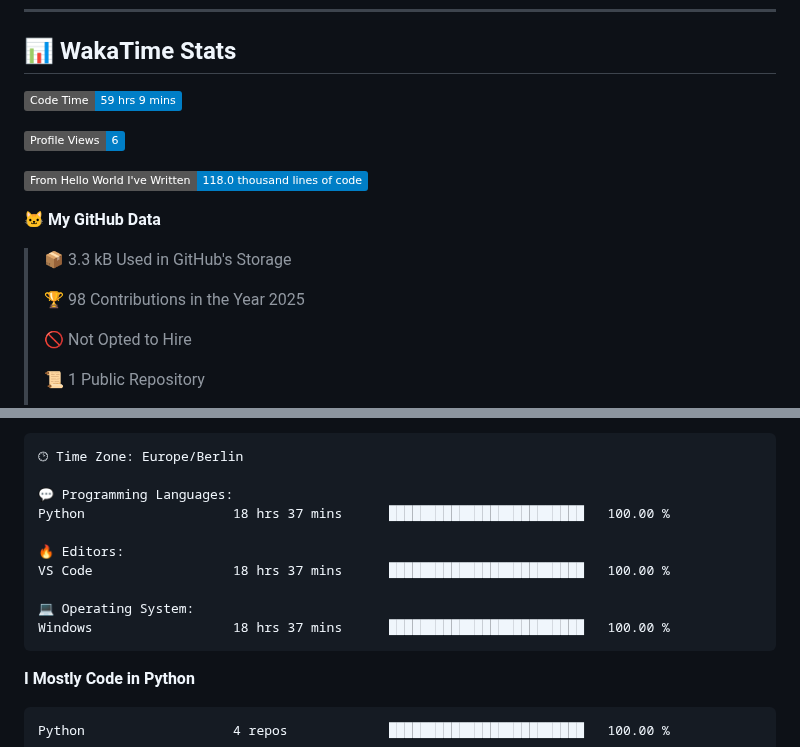
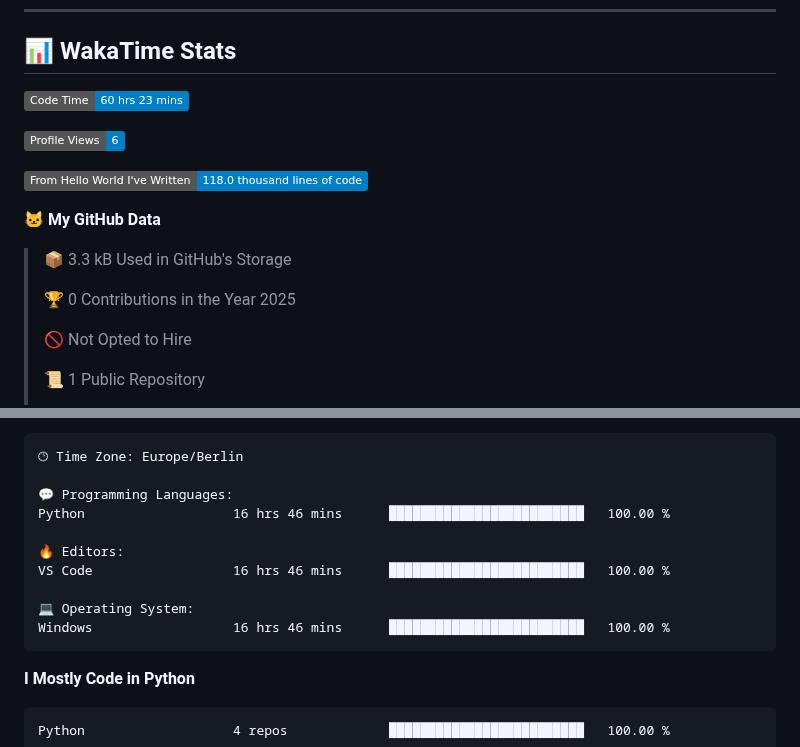
Before and after one commit to Cha03s/Cha03s, a Markdown page: README.md, 2 parts joined by grey strips. Rendered like a GitHub page; badges without logos.

Commit message:
Updated with Dev Metrics

````diff
--- a/README.md
+++ b/README.md
@@ -45,7 +45,7 @@
 ## 📊 WakaTime Stats
 
 <!--START_SECTION:waka-->
-![Code Time](http://img.shields.io/badge/Code%20Time-59%20hrs%209%20mins-blue)
+![Code Time](http://img.shields.io/badge/Code%20Time-60%20hrs%2023%20mins-blue)
 
 ![Profile Views](http://img.shields.io/badge/Profile%20Views-6-blue)
 
@@ -55,7 +55,7 @@
 
 > 📦 3.3 kB Used in GitHub's Storage
  >
-> 🏆 98 Contributions in the Year 2025
+> 🏆 0 Contributions in the Year 2025
  >
 > 🚫 Not Opted to Hire
  >
@@ -90,13 +90,13 @@ Sunday                   74 commits          ████░░░░░░░
 🕑︎ Time Zone: Europe/Berlin
 
 💬 Programming Languages:
-Python                   18 hrs 37 mins      █████████████████████████   100.00 %
+Python                   16 hrs 46 mins      █████████████████████████   100.00 %
 
 🔥 Editors:
-VS Code                  18 hrs 37 mins      █████████████████████████   100.00 %
+VS Code                  16 hrs 46 mins      █████████████████████████   100.00 %
 
 💻 Operating System:
-Windows                  18 hrs 37 mins      █████████████████████████   100.00 %
+Windows                  16 hrs 46 mins      █████████████████████████   100.00 %
 ```
 
 **I Mostly Code in Python**
````
Also changed, not shown: other parts of README.md (+1 -1 lines).
